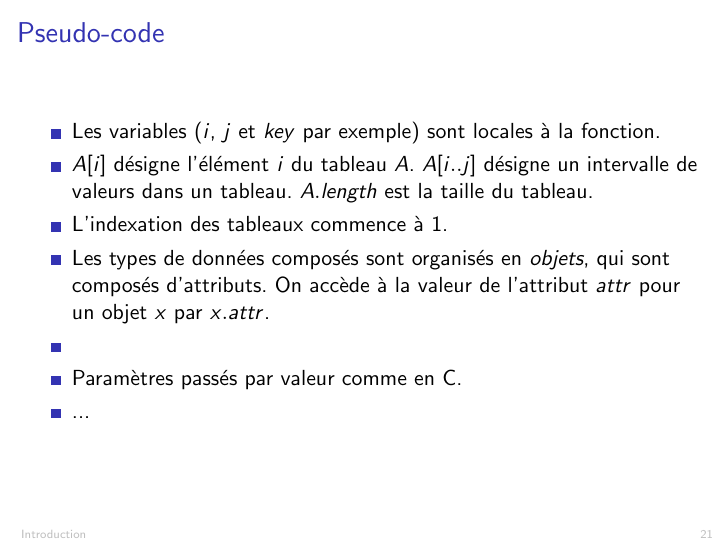
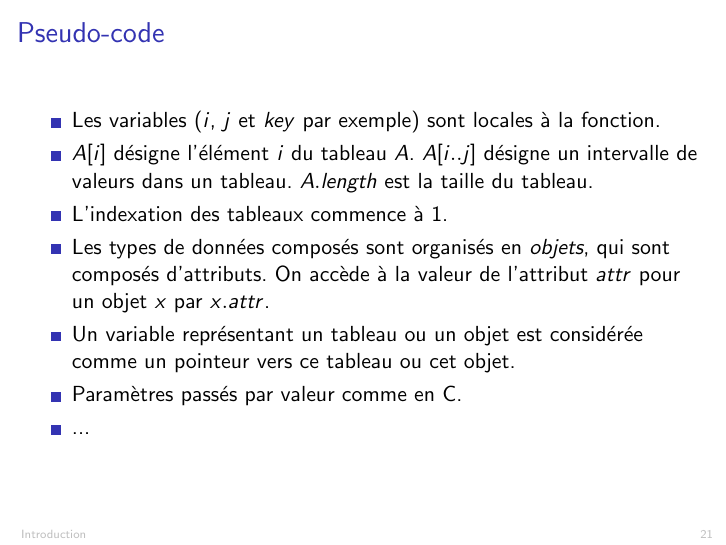
Before and after one commit to abhamza/SDA, LaTeX slides (slides.tex, which reads 01-intro.tex): page 21 of 52. Compiled offline with pdfLaTeX.

Commit message:
nouvelle nouvelle version

```diff
--- a/01-intro.tex
+++ b/01-intro.tex
@@ -287,7 +287,7 @@ $\Leftrightarrow$
   un intervalle de valeurs dans un tableau. $A.length$ est la taille du tableau.
 \item L'indexation des tableaux commence à 1.
 \item Les types de données composés sont organisés en {\it objets}, qui sont composés d'attributs. On accède à la valeur de l'attribut $attr$ pour un objet $x$ par $x.attr$.
-\item
+\item Un variable représentant un tableau ou un objet est considérée comme un pointeur vers ce tableau ou cet objet.
 \item Paramètres passés par valeur comme en C.
 \item ...
 \end{itemize}
```
